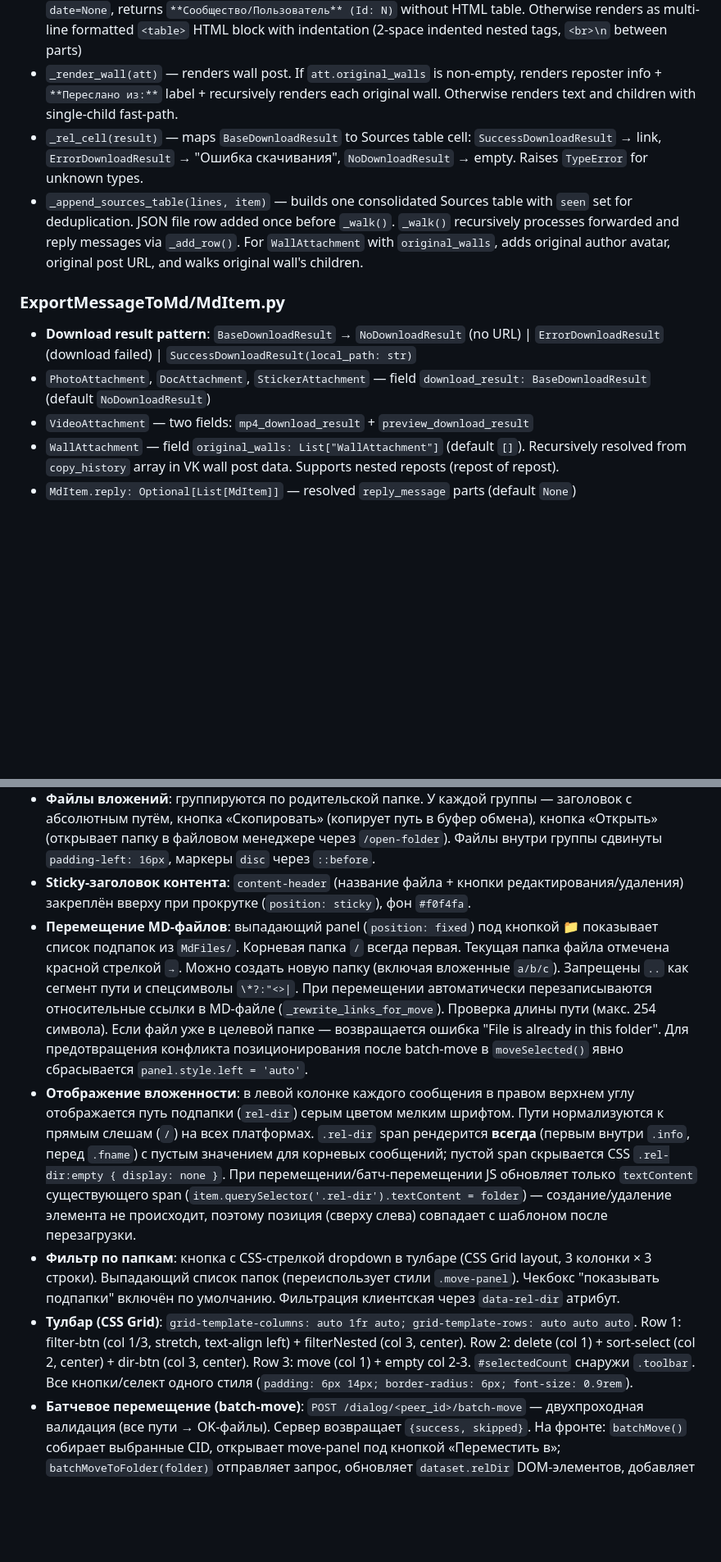
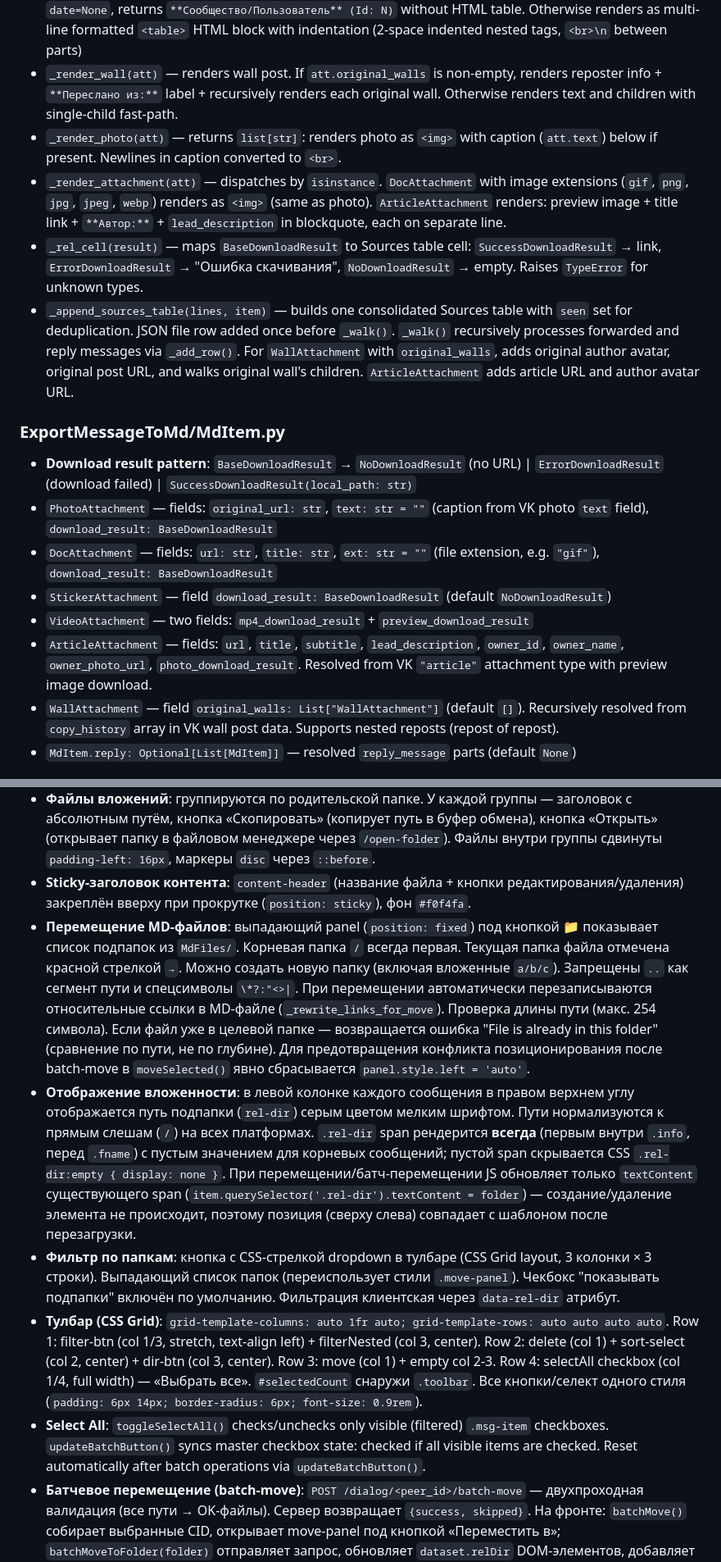
Before and after one commit to Alexshvd/vk-chat-backup-pro, a Markdown page: AGENTS.md, 2 parts joined by grey strips. Shown at 82% size. GitHub-like rendering; blank space fills up the shorter version.

Commit message:
AiAgent auto-commit
- Обнови agents.md если нужно

```diff
--- a/AGENTS.md
+++ b/AGENTS.md
@@ -195,13 +195,18 @@ Step 4 resolves all attachments into typed DTOs and downloads photos/stickers/vi
 - `_build_md_wall_message_lines(item, tag, level)` — renders wall-split message to `list[str]`, no Sources
 - `_render_author_compact(from_id, author, date)` — renders author info. When `author=None` and `date=None`, returns `**Сообщество/Пользователь** (Id: N)` without HTML table. Otherwise renders as multi-line formatted `<table>` HTML block with indentation (2-space indented nested tags, `<br>\n` between parts)
 - `_render_wall(att)` — renders wall post. If `att.original_walls` is non-empty, renders reposter info + `**Переслано из:**` label + recursively renders each original wall. Otherwise renders text and children with single-child fast-path.
+- `_render_photo(att)` — returns `list[str]`: renders photo as `<img>` with caption (`att.text`) below if present. Newlines in caption converted to `<br>`.
+- `_render_attachment(att)` — dispatches by `isinstance`. `DocAttachment` with image extensions (`gif`, `png`, `jpg`, `jpeg`, `webp`) renders as `<img>` (same as photo). `ArticleAttachment` renders: preview image + title link + `**Автор:**` + `lead_description` in blockquote, each on separate line.
 - `_rel_cell(result)` — maps `BaseDownloadResult` to Sources table cell: `SuccessDownloadResult` → link, `ErrorDownloadResult` → "Ошибка скачивания", `NoDownloadResult` → empty. Raises `TypeError` for unknown types.
-- `_append_sources_table(lines, item)` — builds one consolidated Sources table with `seen` set for deduplication. JSON file row added once before `_walk()`. `_walk()` recursively processes forwarded and reply messages via `_add_row()`. For `WallAttachment` with `original_walls`, adds original author avatar, original post URL, and walks original wall's children.
+- `_append_sources_table(lines, item)` — builds one consolidated Sources table with `seen` set for deduplication. JSON file row added once before `_walk()`. `_walk()` recursively processes forwarded and reply messages via `_add_row()`. For `WallAttachment` with `original_walls`, adds original author avatar, original post URL, and walks original wall's children. `ArticleAttachment` adds article URL and author avatar URL.
 
 ### ExportMessageToMd/MdItem.py
 - **Download result pattern**: `BaseDownloadResult` → `NoDownloadResult` (no URL) | `ErrorDownloadResult` (download failed) | `SuccessDownloadResult(local_path: str)`
-- `PhotoAttachment`, `DocAttachment`, `StickerAttachment` — field `download_result: BaseDownloadResult` (default `NoDownloadResult`)
+- `PhotoAttachment` — fields: `original_url: str`, `text: str = ""` (caption from VK photo `text` field), `download_result: BaseDownloadResult`
+- `DocAttachment` — fields: `url: str`, `title: str`, `ext: str = ""` (file extension, e.g. `"gif"`), `download_result: BaseDownloadResult`
+- `StickerAttachment` — field `download_result: BaseDownloadResult` (default `NoDownloadResult`)
 - `VideoAttachment` — two fields: `mp4_download_result` + `preview_download_result`
+- `ArticleAttachment` — fields: `url`, `title`, `subtitle`, `lead_description`, `owner_id`, `owner_name`, `owner_photo_url`, `photo_download_result`. Resolved from VK `"article"` attachment type with preview image download.
 - `WallAttachment` — field `original_walls: List["WallAttachment"]` (default `[]`). Recursively resolved from `copy_history` array in VK wall post data. Supports nested reposts (repost of repost).
 - `MdItem.reply: Optional[List[MdItem]]` — resolved `reply_message` parts (default `None`)
 
@@ -266,10 +271,11 @@ Step 4 resolves all attachments into typed DTOs and downloads photos/stickers/vi
 - **Подсветка over-limit вложений**: при выборе сообщения в over-limit панели, `currentOverLimitAttachments` устанавливается из `data-over-limit-attachments`. В `renderGroup` файлы с именами из этого списка отображаются с классом `.attach-over-limit` (жёлтый фон `#fff3cd`, полоса `#ffc107`) и индикатором `(+N)` excess. После переименования вложения `renameAttachment` удаляет файл из `currentOverLimitAttachments`, обновляет счётчик в `.meta` активного элемента и перерисовывает вложения.
 - **Файлы вложений**: группируются по родительской папке. У каждой группы — заголовок с абсолютным путём, кнопка «Скопировать» (копирует путь в буфер обмена), кнопка «Открыть» (открывает папку в файловом менеджере через `/open-folder`). Файлы внутри группы сдвинуты `padding-left: 16px`, маркеры `disc` через `::before`.
 - **Sticky-заголовок контента**: `content-header` (название файла + кнопки редактирования/удаления) закреплён вверху при прокрутке (`position: sticky`), фон `#f0f4fa`.
-- **Перемещение MD-файлов**: выпадающий panel (`position: fixed`) под кнопкой 📁 показывает список подпапок из `MdFiles/`. Корневая папка `/` всегда первая. Текущая папка файла отмечена красной стрелкой `→`. Можно создать новую папку (включая вложенные `a/b/c`). Запрещены `..` как сегмент пути и спецсимволы `\*?:"<>|`. При перемещении автоматически перезаписываются относительные ссылки в MD-файле (`_rewrite_links_for_move`). Проверка длины пути (макс. 254 символа). Если файл уже в целевой папке — возвращается ошибка "File is already in this folder". Для предотвращения конфликта позиционирования после batch-move в `moveSelected()` явно сбрасывается `panel.style.left = 'auto'`.
+- **Перемещение MD-файлов**: выпадающий panel (`position: fixed`) под кнопкой 📁 показывает список подпапок из `MdFiles/`. Корневая папка `/` всегда первая. Текущая папка файла отмечена красной стрелкой `→`. Можно создать новую папку (включая вложенные `a/b/c`). Запрещены `..` как сегмент пути и спецсимволы `\*?:"<>|`. При перемещении автоматически перезаписываются относительные ссылки в MD-файле (`_rewrite_links_for_move`). Проверка длины пути (макс. 254 символа). Если файл уже в целевой папке — возвращается ошибка "File is already in this folder" (сравнение по пути, не по глубине). Для предотвращения конфликта позиционирования после batch-move в `moveSelected()` явно сбрасывается `panel.style.left = 'auto'`.
 - **Отображение вложенности**: в левой колонке каждого сообщения в правом верхнем углу отображается путь подпапки (`rel-dir`) серым цветом мелким шрифтом. Пути нормализуются к прямым слешам (`/`) на всех платформах. `.rel-dir` span рендерится **всегда** (первым внутри `.info`, перед `.fname`) с пустым значением для корневых сообщений; пустой span скрывается CSS `.rel-dir:empty { display: none }`. При перемещении/батч-перемещении JS обновляет только `textContent` существующего span (`item.querySelector('.rel-dir').textContent = folder`) — создание/удаление элемента не происходит, поэтому позиция (сверху слева) совпадает с шаблоном после перезагрузки.
 - **Фильтр по папкам**: кнопка с CSS-стрелкой dropdown в тулбаре (CSS Grid layout, 3 колонки × 3 строки). Выпадающий список папок (переиспользует стили `.move-panel`). Чекбокс "показывать подпапки" включён по умолчанию. Фильтрация клиентская через `data-rel-dir` атрибут.
-- **Тулбар (CSS Grid)**: `grid-template-columns: auto 1fr auto; grid-template-rows: auto auto auto`. Row 1: filter-btn (col 1/3, stretch, text-align left) + filterNested (col 3, center). Row 2: delete (col 1) + sort-select (col 2, center) + dir-btn (col 3, center). Row 3: move (col 1) + empty col 2-3. `#selectedCount` снаружи `.toolbar`. Все кнопки/селект одного стиля (`padding: 6px 14px; border-radius: 6px; font-size: 0.9rem`).
+- **Тулбар (CSS Grid)**: `grid-template-columns: auto 1fr auto; grid-template-rows: auto auto auto auto`. Row 1: filter-btn (col 1/3, stretch, text-align left) + filterNested (col 3, center). Row 2: delete (col 1) + sort-select (col 2, center) + dir-btn (col 3, center). Row 3: move (col 1) + empty col 2-3. Row 4: selectAll checkbox (col 1/4, full width) — «Выбрать все». `#selectedCount` снаружи `.toolbar`. Все кнопки/селект одного стиля (`padding: 6px 14px; border-radius: 6px; font-size: 0.9rem`).
+- **Select All**: `toggleSelectAll()` checks/unchecks only visible (filtered) `.msg-item` checkboxes. `updateBatchButton()` syncs master checkbox state: checked if all visible items are checked. Reset automatically after batch operations via `updateBatchButton()`.
 - **Батчевое перемещение (batch-move)**: `POST /dialog/<peer_id>/batch-move` — двухпроходная валидация (все пути → OK-файлы). Сервер возвращает `{success, skipped}`. На фронте: `batchMove()` собирает выбранные CID, открывает move-panel под кнопкой «Переместить в»; `batchMoveToFolder(folder)` отправляет запрос, обновляет `dataset.relDir` DOM-элементов, добавляет skip-бэйджи с авто-исчезновением через 3с, снимает чекбоксы и вызывает `applyFilter()` + `applySort()`. При over-limit (>254) — вход в rename-mode (`overLimitMode = 'batch-move'`), retry через `retryBatchMove()`.
 
 ## Зависимости
```
Also changed, not shown: other parts of AGENTS.md (+3 -3 lines).
